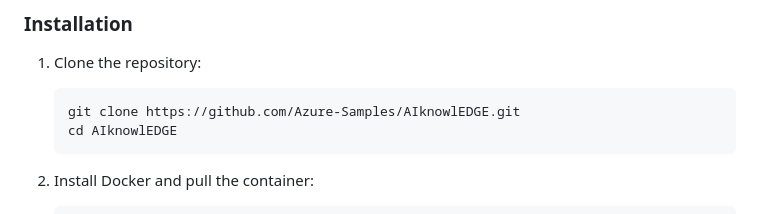
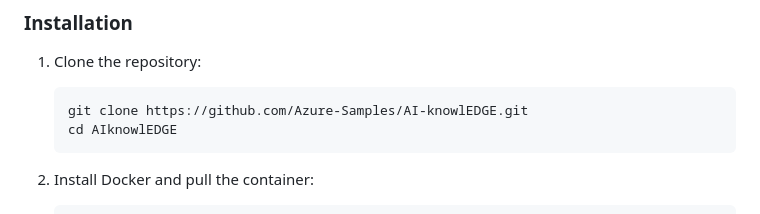
Before and after one commit to RenatoSGR/AI-KnowlEDGE, a Markdown page: README.md, the part around the change printed below. Rendered like a GitHub page.

````diff
--- a/README.md
+++ b/README.md
@@ -84,7 +84,7 @@ Follow these steps to run the project locally.
 
 1. Clone the repository:
     ```git
-    git clone https://github.com/Azure-Samples/AIknowlEDGE.git
+    git clone https://github.com/Azure-Samples/AI-knowlEDGE.git
     cd AIknowlEDGE
     ```
 
````
Also changed, not shown: other parts of README.md (+4 -4 lines).
